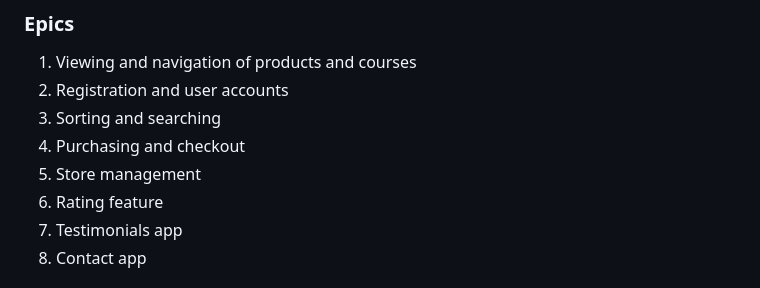
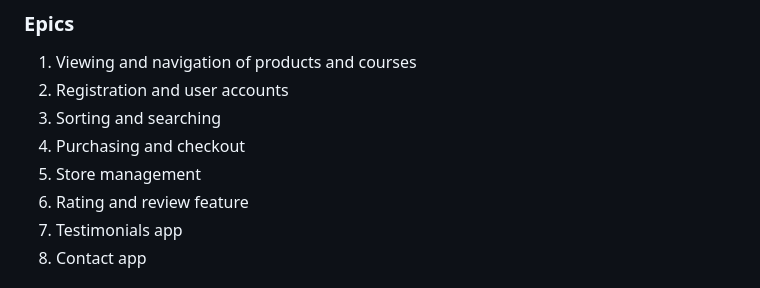
Before and after one commit to KSDunne/summit_style, a Markdown page: README.md, the part around the change. Rendered like a GitHub page.

Commit message:
Edit epic in README

```diff
--- a/README.md
+++ b/README.md
@@ -36,7 +36,7 @@ Here is an eCommerce website, for a fictitious business called Summit Style. Thi
 3. Sorting and searching
 4. Purchasing and checkout
 5. Store management
-6. Rating feature
+6. Rating and review feature
 7. Testimonials app
 8. Contact app
 
```
